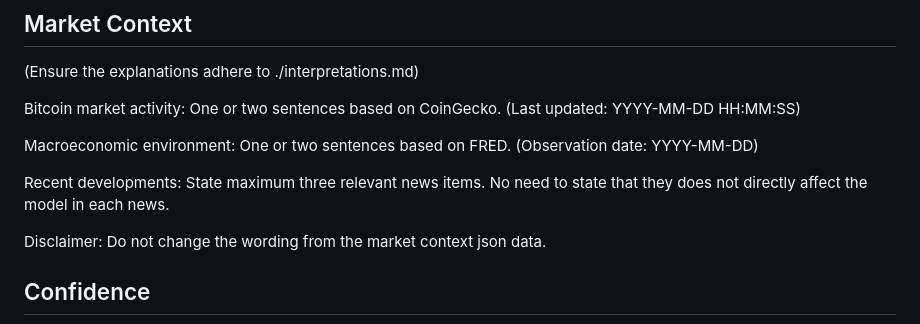
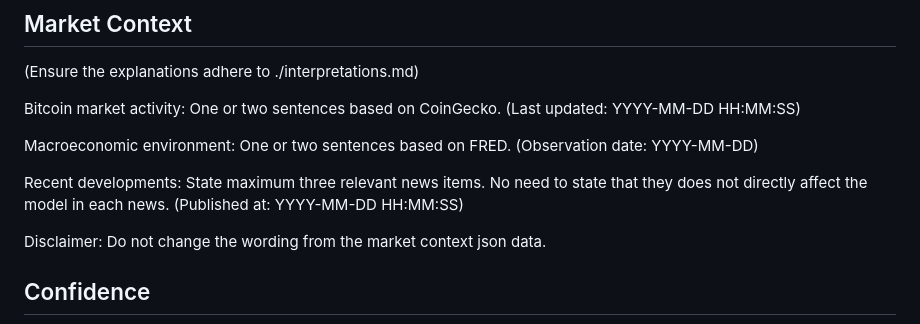
Before and after one commit to IntegratedMind19/BTC-Volatility-Forecast, a Markdown page: knowledge_base/output_format.md, the part around the change. Drawn GitHub-style.

```diff
--- a/knowledge_base/output_format.md
+++ b/knowledge_base/output_format.md
@@ -69,7 +69,7 @@ Macroeconomic environment:
 One or two sentences based on FRED. (Observation date: YYYY-MM-DD)
 
 Recent developments:
-State maximum three relevant news items. No need to state that they does not directly affect the model in each news.
+State maximum three relevant news items. No need to state that they does not directly affect the model in each news. (Published at: YYYY-MM-DD HH:MM:SS)
 
 Disclaimer:
 Do not change the wording from the market context json data.
```
